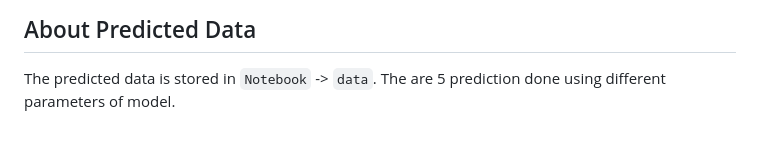
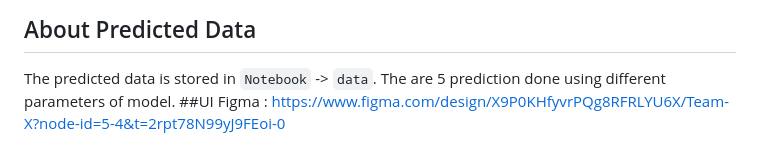
Before and after one commit to Sakib-Dalal/General_Disease_Diagnosis_Model, a Markdown page: README.md, the part around the change. Drawn GitHub-style.

Commit message:
Added figma link to readme file for designed UI

```diff
--- a/README.md
+++ b/README.md
@@ -67,3 +67,5 @@ Figma for making UI : <a href="https://www.figma.com/design/X9P0KHfyvrPQg8RFRLYU
 
 ## About Predicted Data
 The predicted data is stored in `Notebook` -> `data`. The are 5 prediction done using different parameters of model.
+##UI
+Figma : https://www.figma.com/design/X9P0KHfyvrPQg8RFRLYU6X/Team-X?node-id=5-4&t=2rpt78N99yJ9FEoi-0
```
